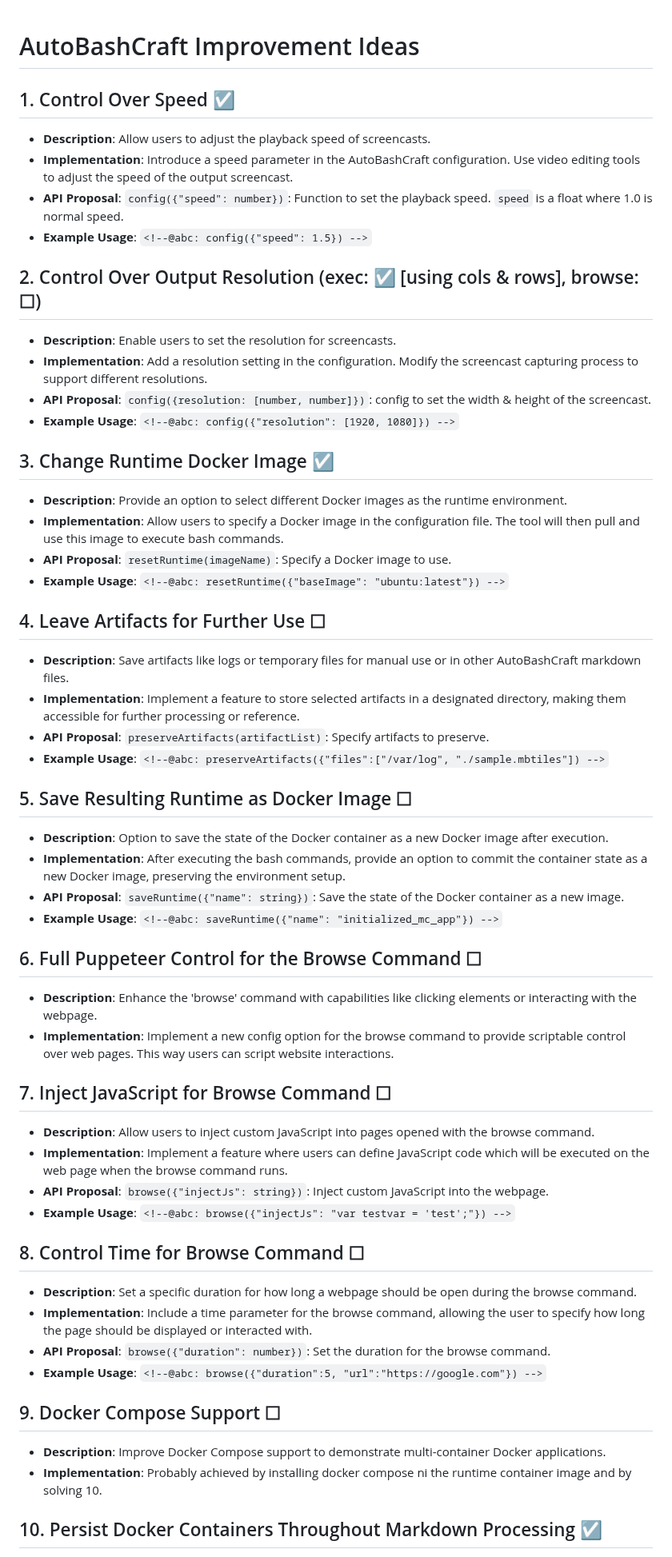
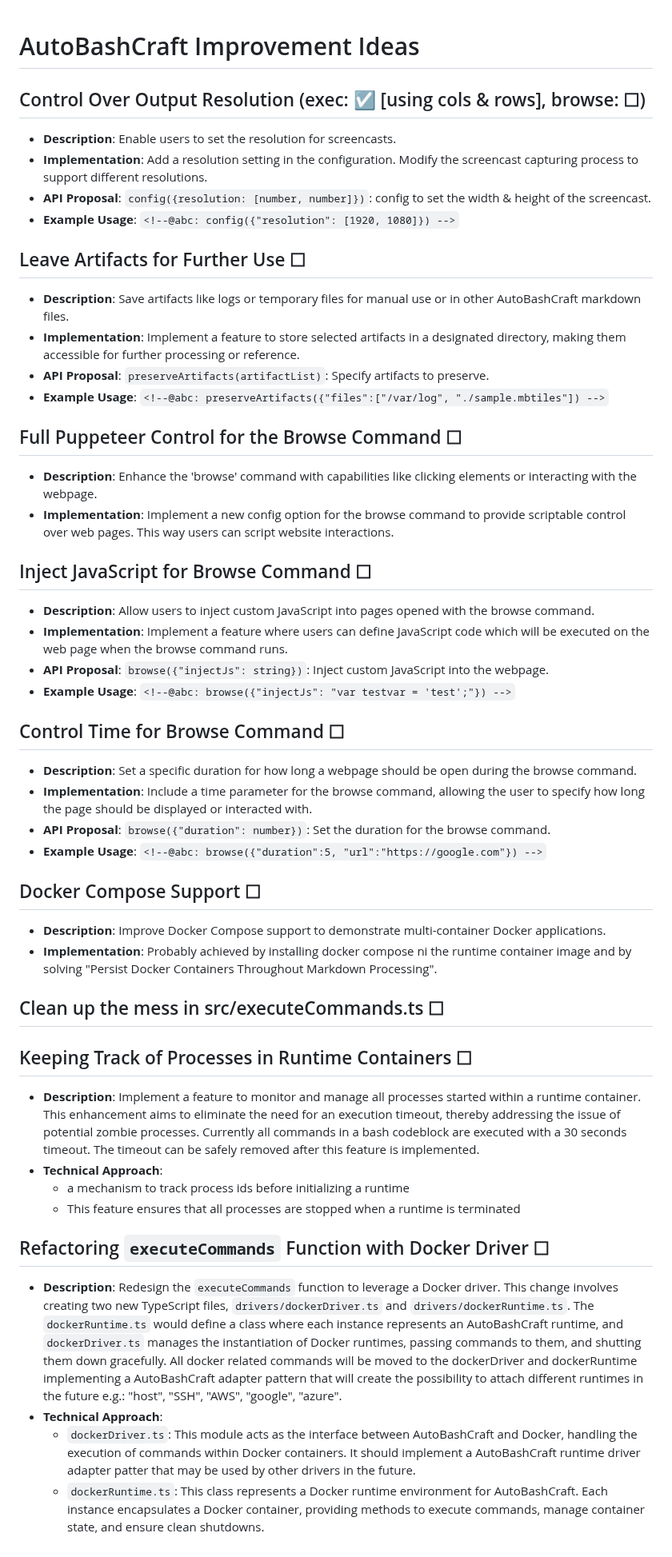
Before and after one commit to autobashcraft/cli, a Markdown page: docs/ideas.md, the part around one of its changes. Shown at 80% size. GitHub-like rendering.

```diff
--- a/docs/ideas.md
+++ b/docs/ideas.md
@@ -1,59 +1,54 @@
 # AutoBashCraft Improvement Ideas
 
-## 1. Control Over Speed ☑
-- **Description**: Allow users to adjust the playback speed of screencasts.
-- **Implementation**: Introduce a speed parameter in the AutoBashCraft configuration. Use video editing tools to adjust the speed of the output screencast.
-- **API Proposal**: `config({"speed": number})`: Function to set the playback speed. `speed` is a float where 1.0 is normal speed.
-- **Example Usage**: `<!--@abc: config({"speed": 1.5}) -->`
 
-## 2. Control Over Output Resolution (exec: ☑ [using cols & rows], browse: ☐)
+## Control Over Output Resolution (exec: ☑ [using cols & rows], browse: ☐)
 - **Description**: Enable users to set the resolution for screencasts.
 - **Implementation**: Add a resolution setting in the configuration. Modify the screencast capturing process to support different resolutions.
 - **API Proposal**: `config({resolution: [number, number]})`: config to set the width & height of the screencast.
 - **Example Usage**: `<!--@abc: config({"resolution": [1920, 1080]}) -->`
 
 
-## 3. Change Runtime Docker Image ☑
-- **Description**: Provide an option to select different Docker images as the runtime environment.
-- **Implementation**: Allow users to specify a Docker image in the configuration file. The tool will then pull and use this image to execute bash commands.
-- **API Proposal**: `resetRuntime(imageName)`: Specify a Docker image to use.
-- **Example Usage**: `<!--@abc: resetRuntime({"baseImage": "ubuntu:latest"}) -->`
-
-
-## 4. Leave Artifacts for Further Use ☐
+## Leave Artifacts for Further Use ☐
 - **Description**: Save artifacts like logs or temporary files for manual use or in other AutoBashCraft markdown files.
 - **Implementation**: Implement a feature to store selected artifacts in a designated directory, making them accessible for further processing or reference.
 - **API Proposal**: `preserveArtifacts(artifactList)`: Specify artifacts to preserve.
 - **Example Usage**: `<!--@abc: preserveArtifacts({"files":["/var/log", "./sample.mbtiles"]) -->`
 
 
-## 5. Save Resulting Runtime as Docker Image ☐
-- **Description**: Option to save the state of the Docker container as a new Docker image after execution.
-- **Implementation**: After executing the bash commands, provide an option to commit the container state as a new Docker image, preserving the environment setup.
-- **API Proposal**: `saveRuntime({"name": string})`: Save the state of the Docker container as a new image.
-- **Example Usage**: `<!--@abc: saveRuntime({"name": "initialized_mc_app"}) -->`
 
-
-## 6. Full Puppeteer Control for the Browse Command ☐
+## Full Puppeteer Control for the Browse Command ☐
 - **Description**: Enhance the 'browse' command with capabilities like clicking elements or interacting with the webpage.
 - **Implementation**: Implement a new config option for the browse command to provide scriptable control over web pages. This way users can script website interactions.
 
 
-## 7. Inject JavaScript for Browse Command ☐
+## Inject JavaScript for Browse Command ☐
 - **Description**: Allow users to inject custom JavaScript into pages opened with the browse command.
 - **Implementation**: Implement a feature where users can define JavaScript code which will be executed on the web page when the browse command runs.
 - **API Proposal**: `browse({"injectJs": string})`: Inject custom JavaScript into the webpage.
 - **Example Usage**: `<!--@abc: browse({"injectJs": "var testvar = 'test';"}) -->`
 
 
-## 8. Control Time for Browse Command ☐
+## Control Time for Browse Command ☐
 - **Description**: Set a specific duration for how long a webpage should be open during the browse command.
 - **Implementation**: Include a time parameter for the browse command, allowing the user to specify how long the page should be displayed or interacted with.
 - **API Proposal**: `browse({"duration": number})`: Set the duration for the browse command.
 - **Example Usage**: `<!--@abc: browse({"duration":5, "url":"https://google.com"}) -->`
 
-## 9. Docker Compose Support ☐
+## Docker Compose Support ☐
 - **Description**: Improve Docker Compose support to demonstrate multi-container Docker applications.
-- **Implementation**: Probably achieved by installing docker compose ni the runtime container image and by solving 10.
+- **Implementation**: Probably achieved by installing docker compose ni the runtime container image and by solving "Persist Docker Containers Throughout Markdown Processing".
 
-## 10. Persist Docker Containers Throughout Markdown Processing ☑
+## Clean up the mess in src/executeCommands.ts ☐
+
+## Keeping Track of Processes in Runtime Containers ☐
+- **Description**: Implement a feature to monitor and manage all processes started within a runtime container. This enhancement aims to eliminate the need for an execution timeout, thereby addressing the issue of potential zombie processes. Currently all commands in a bash codeblock are executed with a 30 seconds timeout. The timeout can be safely removed after this feature is implemented.
+- **Technical Approach**:
+  - a mechanism to track process ids before initializing a runtime
+  - This feature ensures that all processes are stopped when a runtime is terminated
+
+## Refactoring `executeCommands` Function with Docker Driver ☐
+- **Description**: Redesign the `executeCommands` function to leverage a Docker driver. This change involves creating two new TypeScript files, `drivers/dockerDriver.ts` and `drivers/dockerRuntime.ts`. The `dockerRuntime.ts` would define a class where each instance represents an AutoBashCraft runtime, and `dockerDriver.ts` manages the instantiation of Docker runtimes, passing commands to them, and shutting them down gracefully. All docker related commands will be moved to the dockerDriver and dockerRuntime implementing a AutoBashCraft adapter pattern that will create the possibility to attach different runtimes in the future e.g.: "host", "SSH", "AWS", "google", "azure".
+- **Technical Approach**:
+  - `dockerDriver.ts`: This module acts as the interface between AutoBashCraft and Docker, handling the execution of commands within Docker containers. It should implement a AutoBashCraft runtime driver adapter patter that may be used by other drivers in the future.
+  - `dockerRuntime.ts`: This class represents a Docker runtime environment for AutoBashCraft. Each instance encapsulates a Docker container, providing methods to execute commands, manage container state, and ensure clean shutdowns.
+
```
Also changed, not shown: other parts of docs/ideas.md (+20 -1 lines).
